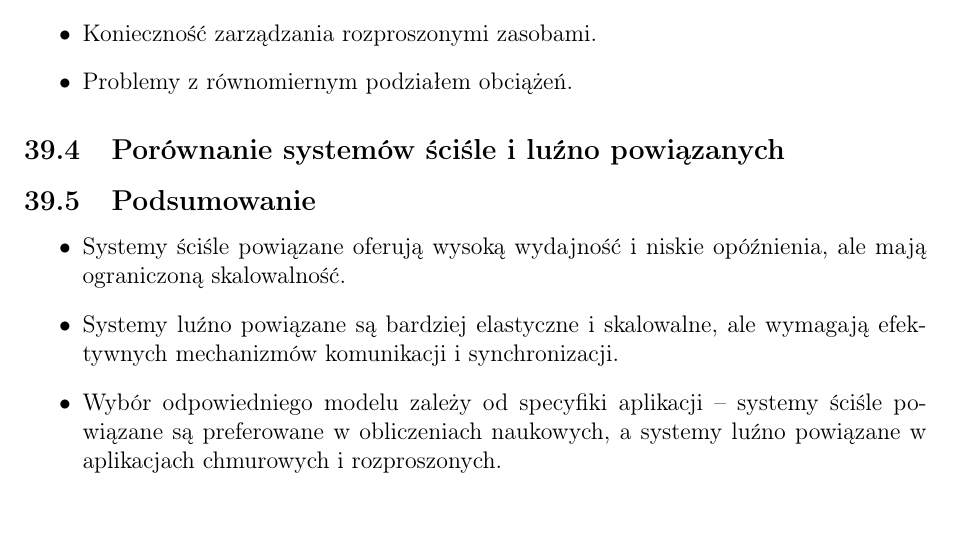
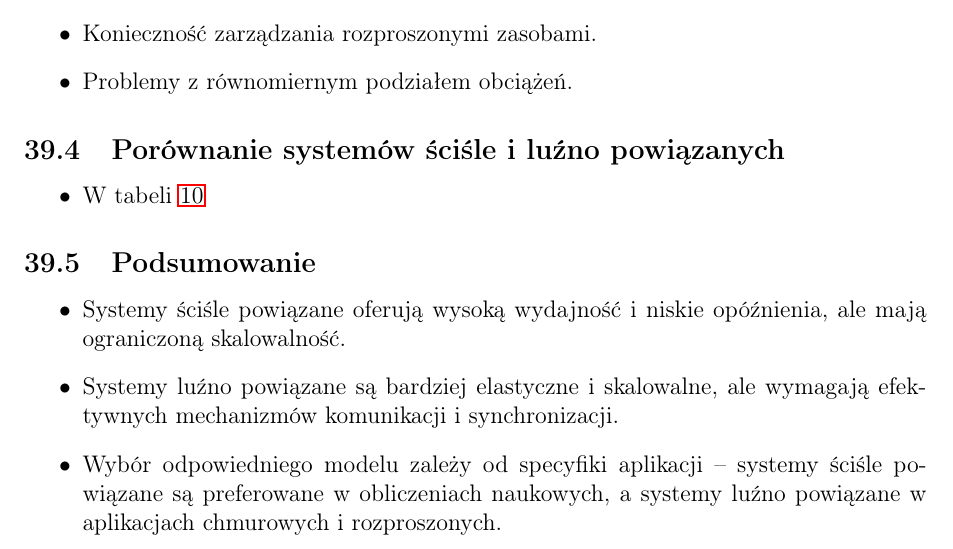
Before and after one commit to MielniczukMarcin/inzynierka, a LaTeX document (Pytania_na_inz/main.tex, which reads Pytania_na_inz/special/profil2/pyt08.tex): part of page 105 of 109, cut so that both start at the same text. Compiled offline with pdfLaTeX.

Commit message:
poprawki w pyt8 z profil2

```diff
--- a/Pytania_na_inz/special/profil2/pyt08.tex
+++ b/Pytania_na_inz/special/profil2/pyt08.tex
@@ -65,8 +65,9 @@ Systemy komputerowe mogą być klasyfikowane na podstawie stopnia powiązania ic
 \end{itemize}
 
 \subsection{Porównanie systemów ściśle i luźno powiązanych}
-
- \begin{table}[h]
+\begin{itemize}
+    \item W tabeli \ref{tab:scisle_luzno}
+\begin{table}[h]
     \centering
     \renewcommand{\arraystretch}{1.3} % Poprawia czytelność tabeli
     \begin{tabularx}{\textwidth}{|l|X|X|}
@@ -87,7 +88,10 @@ Systemy komputerowe mogą być klasyfikowane na podstawie stopnia powiązania ic
         \hline
     \end{tabularx}
     \caption{Porównanie systemów ściśle i luźno powiązanych}
+    \label{tab:scisle_luzno}  % Etykieta do odwoływania się w tekście
  \end{table}
+
+\end{itemize}
 
 
 \subsection{Podsumowanie}
```
